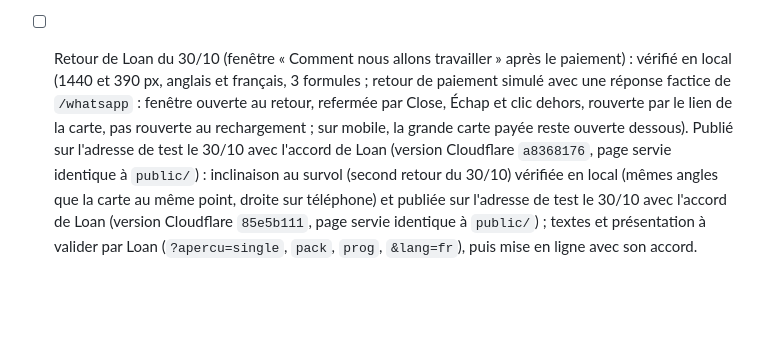
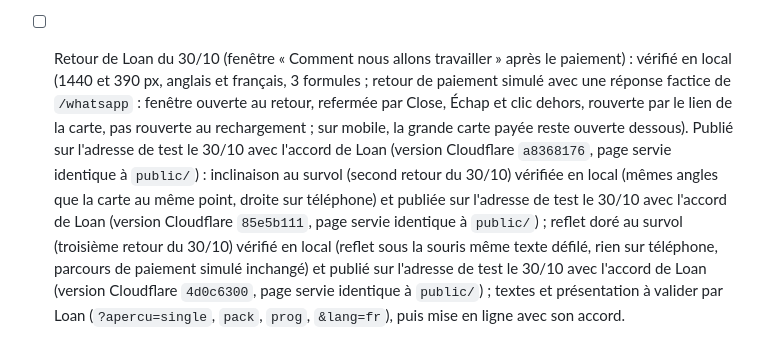
Before and after one commit to CreativePass/loandrouard-website, a Markdown page: MISE-EN-LIGNE.md, the part around the change. Rendered like a GitHub page; blank space fills up the shorter version.

Commit message:
MISE-EN-LIGNE.md : reflet doré de la fenêtre du 30/10 sur l'adresse de test (version 4d0c6300)
Co-Authored-By: Claude Opus 5.5 <noreply@anthropic.com>
Claude-Session: https://claude.ai/code/session_01HnSpTSddRefsdb5sKN2Zu7

```diff
--- a/MISE-EN-LIGNE.md
+++ b/MISE-EN-LIGNE.md
@@ -210,4 +210,4 @@ Worker `loandrouard-redirection` (`wrangler.redirection.jsonc`, `worker/redirect
   - aucune erreur JS ; `/places` = 200 ; loandrouard.fr → `/?lang=fr` (301).
   - `npm run verifier -- https://loandrouard.com` : 144 captures sur 144 avec écart, attendus (mêmes écarts que le 29/10 au matin, plus les textes mobiles agrandis) ; contrôles d'en-tête et « Powered by » passés partout, aucune erreur JS ; seules ressources en échec : la balise Cloudflare Web Analytics (réseau de vérification) et `/places` en 403 (dû au vérificateur).
 - [x] Cloudflare Web Analytics est actif sur loandrouard.com et .fr depuis le 06/09 (installation automatique : Cloudflare ajoute sa balise aux pages). **Gardé par Loan le 29/10.** La page Privacy disait « ni mesure d'audience » : corrigée dans `scripts/construire.mjs` (§ 02 données, § 03 base légale : intérêt légitime, § 04 Cloudflare, version du 29 octobre 2026 ; texte d'après Cloudflare : ni cookie ni stockage dans le navigateur, pas d'empreinte). **En ligne le 29/10 avec l'accord de Loan** (`loandrouard-site` version `b9a46cf0`, seul `Privacy.dc.html` envoyé) : 126 fichiers servis identiques à `public/`, les 6 pages HTML ne diffèrent que par la balise Cloudflare Web Analytics ; page Privacy vérifiée dans le navigateur (1440 px FR, 390 px EN) : nouveaux textes et « Version du 29 octobre 2026 », aucune erreur JS.
-- [ ] Retour de Loan du 30/10 (fenêtre « Comment nous allons travailler » après le paiement) : vérifié en local (1440 et 390 px, anglais et français, 3 formules ; retour de paiement simulé avec une réponse factice de `/whatsapp` : fenêtre ouverte au retour, refermée par Close, Échap et clic dehors, rouverte par le lien de la carte, pas rouverte au rechargement ; sur mobile, la grande carte payée reste ouverte dessous). Publié sur l'adresse de test le 30/10 avec l'accord de Loan (version Cloudflare `a8368176`, page servie identique à `public/`) : inclinaison au survol (second retour du 30/10) vérifiée en local (mêmes angles que la carte au même point, droite sur téléphone) et publiée sur l'adresse de test le 30/10 avec l'accord de Loan (version Cloudflare `85e5b111`, page servie identique à `public/`) ; textes et présentation à valider par Loan (`?apercu=single`, `pack`, `prog`, `&lang=fr`), puis mise en ligne avec son accord.
+- [ ] Retour de Loan du 30/10 (fenêtre « Comment nous allons travailler » après le paiement) : vérifié en local (1440 et 390 px, anglais et français, 3 formules ; retour de paiement simulé avec une réponse factice de `/whatsapp` : fenêtre ouverte au retour, refermée par Close, Échap et clic dehors, rouverte par le lien de la carte, pas rouverte au rechargement ; sur mobile, la grande carte payée reste ouverte dessous). Publié sur l'adresse de test le 30/10 avec l'accord de Loan (version Cloudflare `a8368176`, page servie identique à `public/`) : inclinaison au survol (second retour du 30/10) vérifiée en local (mêmes angles que la carte au même point, droite sur téléphone) et publiée sur l'adresse de test le 30/10 avec l'accord de Loan (version Cloudflare `85e5b111`, page servie identique à `public/`) ; reflet doré au survol (troisième retour du 30/10) vérifié en local (reflet sous la souris même texte défilé, rien sur téléphone, parcours de paiement simulé inchangé) et publié sur l'adresse de test le 30/10 avec l'accord de Loan (version Cloudflare `4d0c6300`, page servie identique à `public/`) ; textes et présentation à valider par Loan (`?apercu=single`, `pack`, `prog`, `&lang=fr`), puis mise en ligne avec son accord.
```
